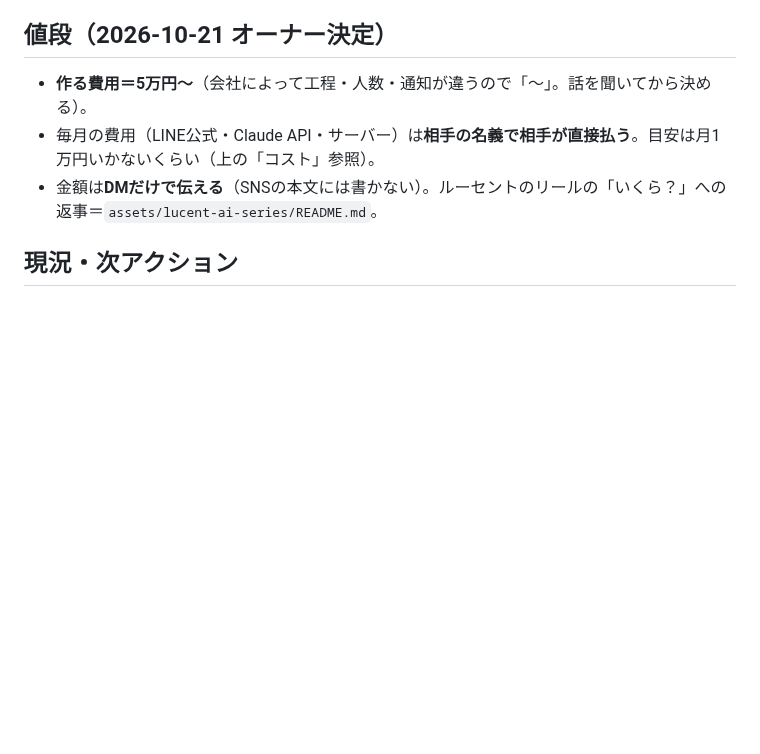
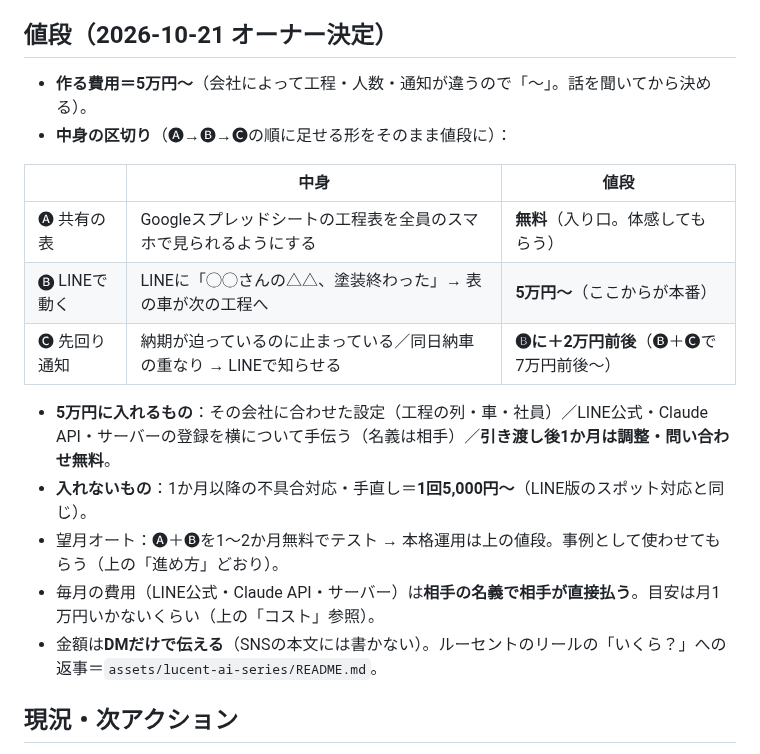
Before and after one commit to yamadatakujiro-sys/maruchu-hp, a Markdown page: ai-office-kit/docs/CASE-mochizuki-whiteboard.md, the part around the change. Rendered like a GitHub page; blank space fills up the shorter version.

Commit message:
工程ボードの値段の中身を決定（表だけ無料／LINEで動く5万円〜／先回り通知＋2万円前後／引き渡し後1か月無料）し、DM返信に反映
Co-Authored-By: Claude Opus 5.5 <noreply@anthropic.com>
Claude-Session: https://claude.ai/code/session_01BDNBbdRytoB6q3uoz92Hn1

```diff
--- a/ai-office-kit/docs/CASE-mochizuki-whiteboard.md
+++ b/ai-office-kit/docs/CASE-mochizuki-whiteboard.md
@@ -67,6 +67,17 @@
 
 ## 値段（2026-10-21 オーナー決定）
 - **作る費用＝5万円〜**（会社によって工程・人数・通知が違うので「〜」。話を聞いてから決める）。
+- **中身の区切り**（🅐→🅑→🅒の順に足せる形をそのまま値段に）：
+
+| | 中身 | 値段 |
+|---|---|---|
+| 🅐 共有の表 | Googleスプレッドシートの工程表を全員のスマホで見られるようにする | **無料**（入り口。体感してもらう） |
+| 🅑 LINEで動く | LINEに「◯◯さんの△△、塗装終わった」→ 表の車が次の工程へ | **5万円〜**（ここからが本番） |
+| 🅒 先回り通知 | 納期が迫っているのに止まっている／同日納車の重なり → LINEで知らせる | **🅑に＋2万円前後**（🅑＋🅒で7万円前後〜） |
+
+- **5万円に入れるもの**：その会社に合わせた設定（工程の列・車・社員）／LINE公式・Claude API・サーバーの登録を横について手伝う（名義は相手）／**引き渡し後1か月は調整・問い合わせ無料**。
+- **入れないもの**：1か月以降の不具合対応・手直し＝**1回5,000円〜**（LINE版のスポット対応と同じ）。
+- 望月オート：🅐＋🅑を1〜2か月無料でテスト → 本格運用は上の値段。事例として使わせてもらう（上の「進め方」どおり）。
 - 毎月の費用（LINE公式・Claude API・サーバー）は**相手の名義で相手が直接払う**。目安は月1万円いかないくらい（上の「コスト」参照）。
 - 金額は**DMだけで伝える**（SNSの本文には書かない）。ルーセントのリールの「いくら？」への返事＝`assets/lucent-ai-series/README.md`。
 
```
Also changed, not shown: 1 other file.
